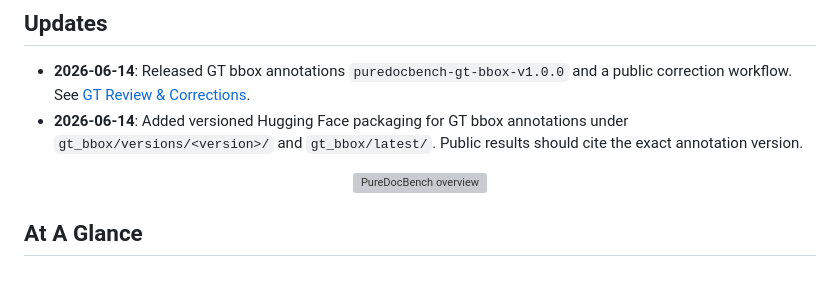
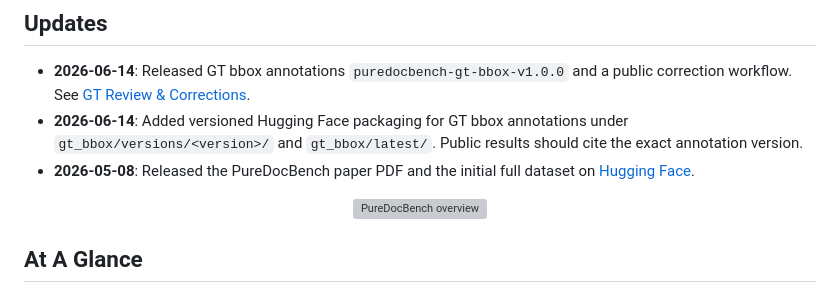
Before and after one commit to zhihengli-casia/PureDocBench, a Markdown page: README.md, the part around the change. GitHub-like rendering; grey boxes are pictures that could not be loaded.

Commit message:
Add initial release date to updates

```diff
--- a/README.md
+++ b/README.md
@@ -27,6 +27,7 @@ PureDocBench 是一个源可追踪的 OCR / 文档解析 benchmark。数据由 H
 
 - **2026-06-14**: Released GT bbox annotations `puredocbench-gt-bbox-v1.0.0` and a public correction workflow. See [GT Review & Corrections](docs/ANNOTATION_CORRECTIONS.md).
 - **2026-06-14**: Added versioned Hugging Face packaging for GT bbox annotations under `gt_bbox/versions/<version>/` and `gt_bbox/latest/`. Public results should cite the exact annotation version.
+- **2026-05-08**: Released the PureDocBench paper PDF and the initial full dataset on [Hugging Face](https://huggingface.co/datasets/zhihengli-casia/puredocbench).
 
 <p align="center">
   <img src="assets/figures/fig3_data_overview_final.png" alt="PureDocBench overview" width="92%">
```
Also changed, not shown: docs/README_ZH.md (+1 -0 lines).
